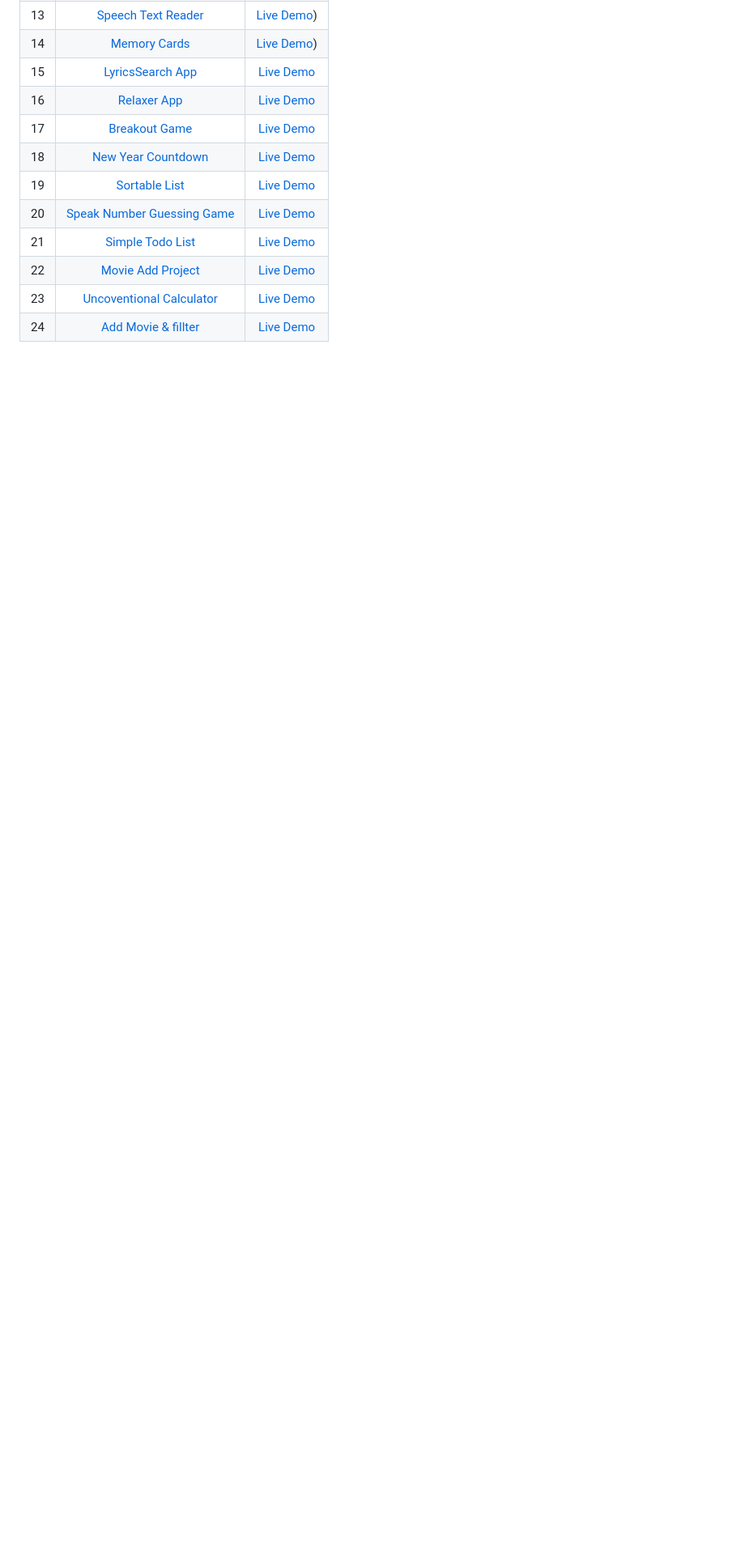
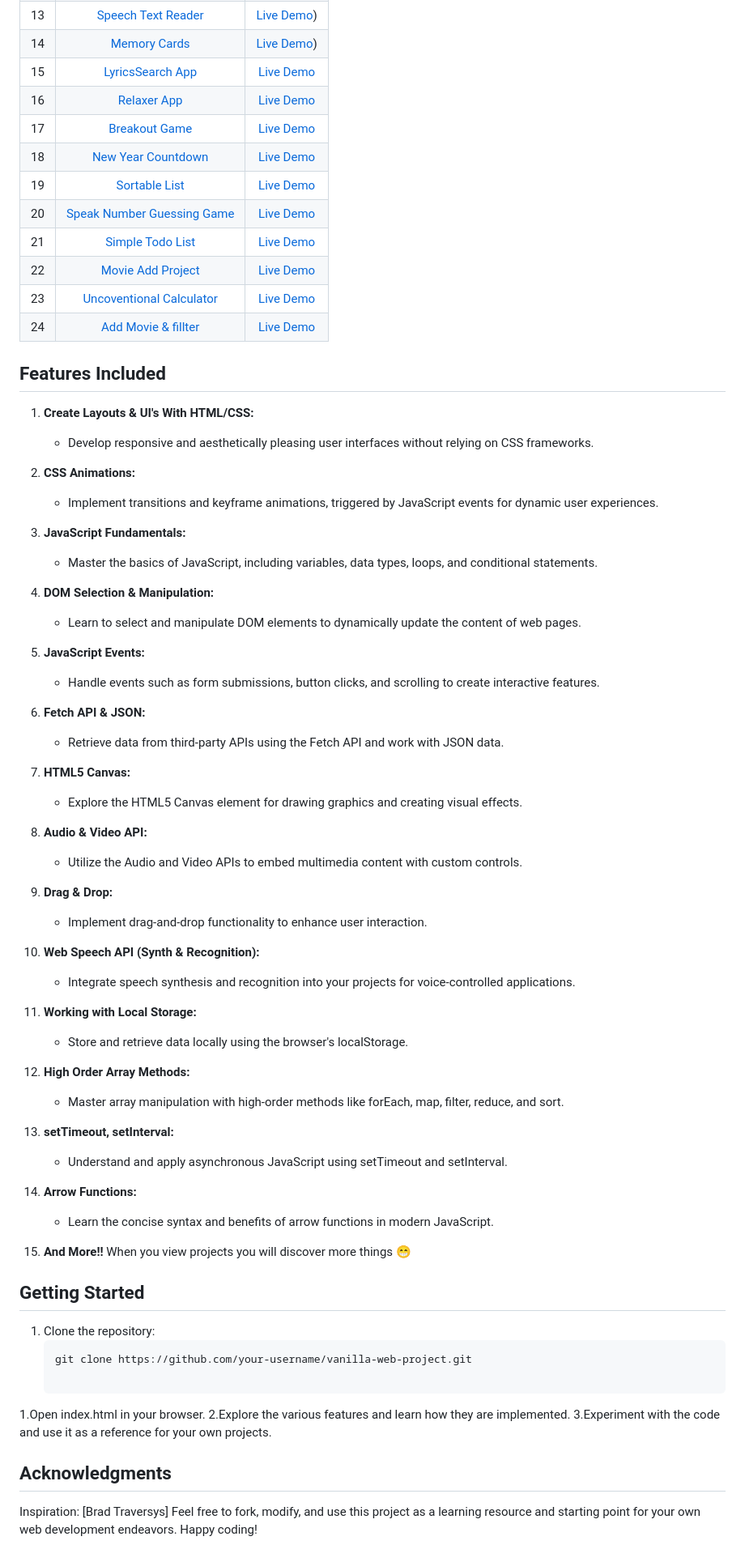
Before and after one commit to Osamamohammed-eslam/25-Plus-Vanilla-Web-Projects, a Markdown page: README.md, the part around the change. Shown: that part at 81% size. Drawn GitHub-style; blank space fills up the shorter version.

````diff
--- a/README.md
+++ b/README.md
@@ -34,3 +34,64 @@ This project includes 20+ features that demonstrate the capabilities of Vanilla
 | 22  | [Movie Add Project](./Projects/22-movie-adder-project/)         |    [Live Demo](https://add-movie-project.netlify.app)                          |
 | 23  | [Uncoventional Calculator](./Projects/23-unconventional-calculator/)   |    [Live Demo](https://uncoventional-calculator.netlify.app)            |
 | 24  | [Add Movie & fillter](./Projects/24-add-movie-obj/)             |    [Live Demo](https://movie-adder-project.netlify.app)                        |
+
+## Features Included
+
+1. **Create Layouts & UI's With HTML/CSS:**
+   - Develop responsive and aesthetically pleasing user interfaces without relying on CSS frameworks.
+
+2. **CSS Animations:**
+   - Implement transitions and keyframe animations, triggered by JavaScript events for dynamic user experiences.
+
+3. **JavaScript Fundamentals:**
+   - Master the basics of JavaScript, including variables, data types, loops, and conditional statements.
+
+4. **DOM Selection & Manipulation:**
+   - Learn to select and manipulate DOM elements to dynamically update the content of web pages.
+
+5. **JavaScript Events:**
+   - Handle events such as form submissions, button clicks, and scrolling to create interactive features.
+
+6. **Fetch API & JSON:**
+   - Retrieve data from third-party APIs using the Fetch API and work with JSON data.
+
+7. **HTML5 Canvas:**
+   - Explore the HTML5 Canvas element for drawing graphics and creating visual effects.
+
+8. **Audio & Video API:**
+   - Utilize the Audio and Video APIs to embed multimedia content with custom controls.
+
+9. **Drag & Drop:**
+   - Implement drag-and-drop functionality to enhance user interaction.
+
+10. **Web Speech API (Synth & Recognition):**
+    - Integrate speech synthesis and recognition into your projects for voice-controlled applications.
+
+11. **Working with Local Storage:**
+    - Store and retrieve data locally using the browser's localStorage.
+
+12. **High Order Array Methods:**
+    - Master array manipulation with high-order methods like forEach, map, filter, reduce, and sort.
+
+13. **setTimeout, setInterval:**
+    - Understand and apply asynchronous JavaScript using setTimeout and setInterval.
+
+14. **Arrow Functions:**
+    - Learn the concise syntax and benefits of arrow functions in modern JavaScript.
+
+15. **And More!!**
+    When you view projects you will discover more things 😁
+
+## Getting Started
+
+1. Clone the repository:
+   ```bash
+   git clone https://github.com/your-username/vanilla-web-project.git
+
+1.Open index.html in your browser.
+2.Explore the various features and learn how they are implemented.
+3.Experiment with the code and use it as a reference for your own projects.
+
+## Acknowledgments
+Inspiration: [Brad Traversys]
+Feel free to fork, modify, and use this project as a learning resource and starting point for your own web development endeavors. Happy coding!
````
